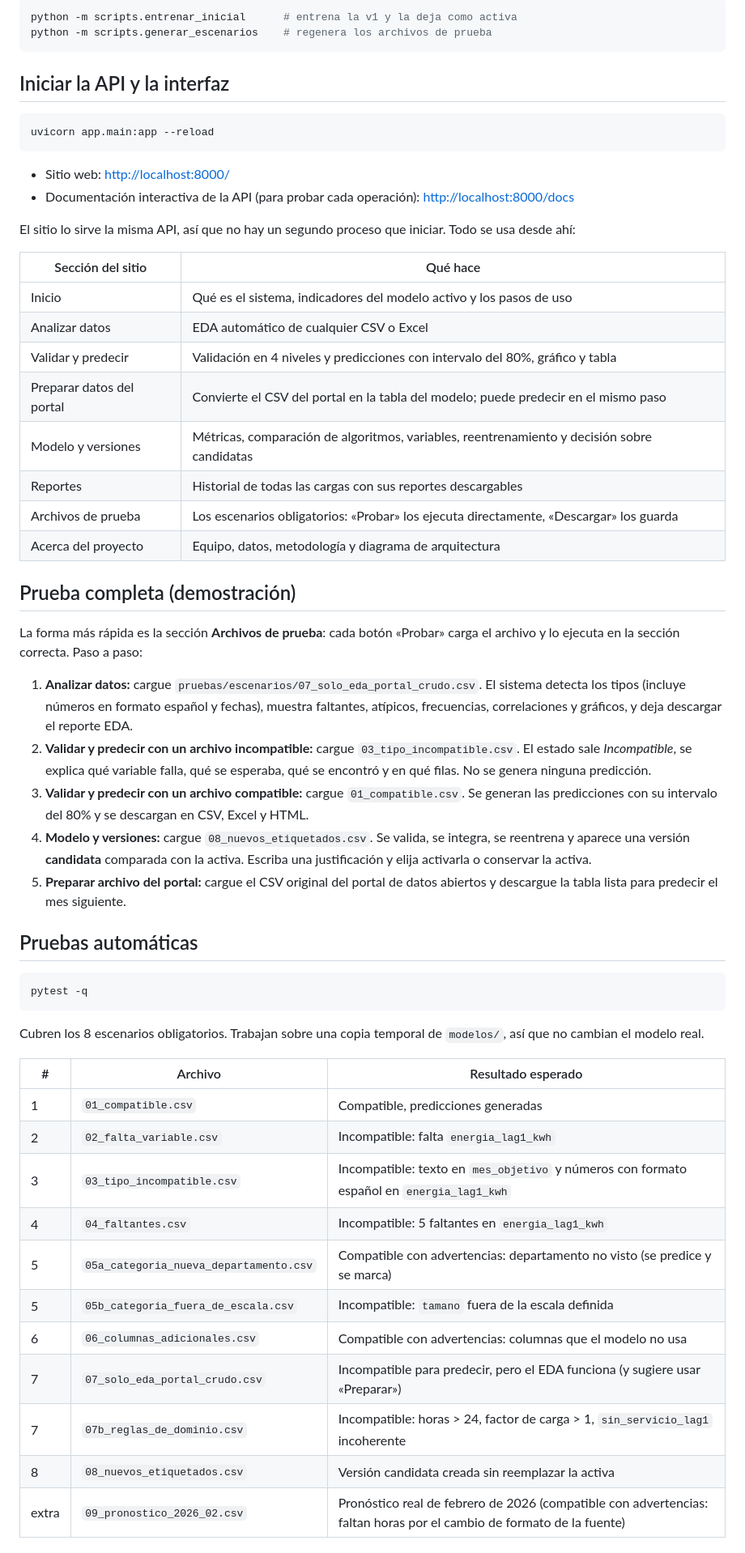
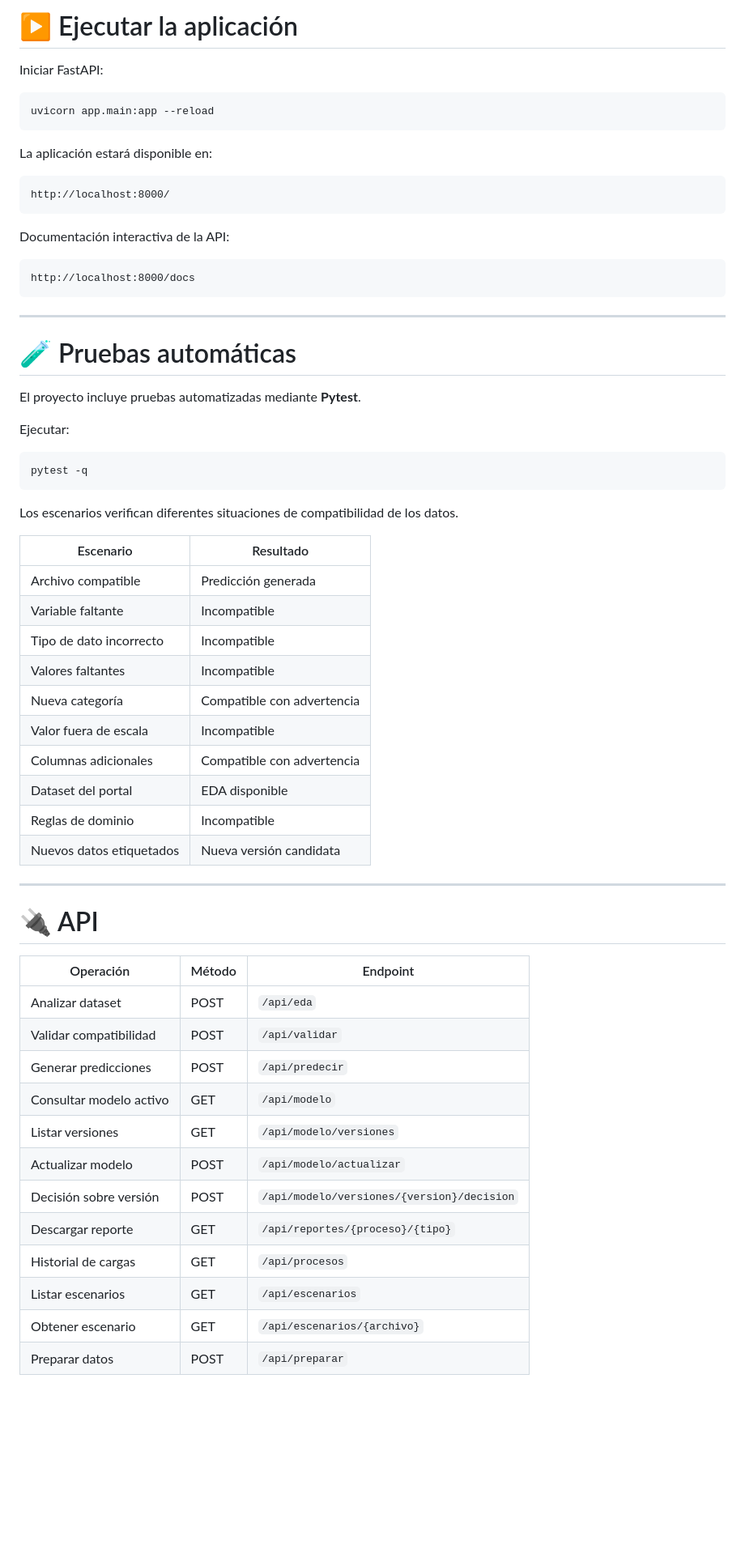
Before and after one commit to ALEXDAVID09/prediccion-energia-zni, a Markdown page: README.md, the part around one of its changes. Shown at 81% size. Drawn GitHub-style; blank space fills up the shorter version.

Commit message:
docs: mejorar README del proyecto ZNI

````diff
--- a/README.md
+++ b/README.md
@@ -20,60 +330,67 @@ El repositorio ya trae el modelo activo (`modelos/v1`). Para volver a generarlo
 
-```bash
-python -m scripts.entrenar_inicial      # entrena la v1 y la deja como activa
-python -m scripts.generar_escenarios    # regenera los archivos de prueba
-```
+# ▶️ Ejecutar la aplicación
 
-## Iniciar la API y la interfaz
+Iniciar FastAPI:
 
 ```bash
 uvicorn app.main:app --reload
 ```
 
-- Sitio web: <http://localhost:8000/>
-- Documentación interactiva de la API (para probar cada operación): <http://localhost:8000/docs>
+La aplicación estará disponible en:
 
-El sitio lo sirve la misma API, así que no hay un segundo proceso que iniciar. Todo se usa desde ahí:
+```text
+http://localhost:8000/
+```
 
-| Sección del sitio | Qué hace |
-|---|---|
-| Inicio | Qué es el sistema, indicadores del modelo activo y los pasos de uso |
-| Analizar datos | EDA automático de cualquier CSV o Excel |
-| Validar y predecir | Validación en 4 niveles y predicciones con intervalo del 80%, gráfico y tabla |
-| Preparar datos del portal | Convierte el CSV del portal en la tabla del modelo; puede predecir en el mismo paso |
-| Modelo y versiones | Métricas, comparación de algoritmos, variables, reentrenamiento y decisión sobre candidatas |
-| Reportes | Historial de todas las cargas con sus reportes descargables |
-| Archivos de prueba | Los escenarios obligatorios: «Probar» los ejecuta directamente, «Descargar» los guarda |
-| Acerca del proyecto | Equipo, datos, metodología y diagrama de arquitectura |
+Documentación interactiva de la API:
 
-## Prueba completa (demostración)
+```text
+http://localhost:8000/docs
+```
 
-La forma más rápida es la sección **Archivos de prueba**: cada botón «Probar» carga el archivo y lo ejecuta en la sección correcta. Paso a paso:
+---
 
-1. **Analizar datos:** cargue `pruebas/escenarios/07_solo_eda_portal_crudo.csv`. El sistema detecta los tipos (incluye números en formato español y fechas), muestra faltantes, atípicos, frecuencias, correlaciones y gráficos, y deja descargar el reporte EDA.
-2. **Validar y predecir con un archivo incompatible:** cargue `03_tipo_incompatible.csv`. El estado sale *Incompatible*, se explica qué variable falla, qué se esperaba, qué se encontró y en qué filas. No se genera ninguna predicción.
-3. **Validar y predecir con un archivo compatible:** cargue `01_compatible.csv`. Se generan las predicciones con su intervalo del 80% y se descargan en CSV, Excel y HTML.
-4. **Modelo y versiones:** cargue `08_nuevos_etiquetados.csv`. Se valida, se integra, se reentrena y aparece una versión **candidata** comparada con la activa. Escriba una justificación y elija activarla o conservar la activa.
-5. **Preparar archivo del portal:** cargue el CSV original del portal de datos abiertos y descargue la tabla lista para predecir el mes siguiente.
+# 🧪 Pruebas automáticas
 
-## Pruebas automáticas
+El proyecto incluye pruebas automatizadas mediante **Pytest**.
+
+Ejecutar:
 
 ```bash
 pytest -q
 ```
 
-Cubren los 8 escenarios obligatorios. Trabajan sobre una copia temporal de `modelos/`, así que no cambian el modelo real.
+Los escenarios verifican diferentes situaciones de compatibilidad de los datos.
 
-| # | Archivo | Resultado esperado |
+| Escenario | Resultado |
+|---|---|
+| Archivo compatible | Predicción generada |
+| Variable faltante | Incompatible |
+| Tipo de dato incorrecto | Incompatible |
+| Valores faltantes | Incompatible |
+| Nueva categoría | Compatible con advertencia |
+| Valor fuera de escala | Incompatible |
+| Columnas adicionales | Compatible con advertencia |
+| Dataset del portal | EDA disponible |
+| Reglas de dominio | Incompatible |
+| Nuevos datos etiquetados | Nueva versión candidata |
+
+---
+
+# 🔌 API
+
+| Operación | Método | Endpoint |
 |---|---|---|
-| 1 | `01_compatible.csv` | Compatible, predicciones generadas |
-| 2 | `02_falta_variable.csv` | Incompatible: falta `energia_lag1_kwh` |
-| 3 | `03_tipo_incompatible.csv` | Incompatible: texto en `mes_objetivo` y números con formato español en `energia_lag1_kwh` |
-| 4 | `04_faltantes.csv` | Incompatible: 5 faltantes en `energia_lag1_kwh` |
-| 5 | `05a_categoria_nueva_departamento.csv` | Compatible con advertencias: departamento no visto (se predice y se marca) |
-| 5 | `05b_categoria_fuera_de_escala.csv` | Incompatible: `tamano` fuera de la escala definida |
-| 6 | `06_columnas_adicionales.csv` | Compatible con advertencias: columnas que el modelo no usa |
-| 7 | `07_solo_eda_portal_crudo.csv` | Incompatible para predecir, pero el EDA funciona (y sugiere usar «Preparar») |
-| 7 | `07b_reglas_de_dominio.csv` | Incompatible: horas > 24, factor de carga > 1, `sin_servicio_lag1` incoherente |
-| 8 | `08_nuevos_etiquetados.csv` | Versión candidata creada sin reemplazar la activa |
-| extra | `09_pronostico_2026_02.csv` | Pronóstico real de febrero de 2026 (compatible con advertencias: faltan horas por el cambio de formato de la fuente) |
+| Analizar dataset | POST | `/api/eda` |
+| Validar compatibilidad | POST | `/api/validar` |
+| Generar predicciones | POST | `/api/predecir` |
+| Consultar modelo activo | GET | `/api/modelo` |
+| Listar versiones | GET | `/api/modelo/versiones` |
+| Actualizar modelo | POST | `/api/modelo/actualizar` |
+| Decisión sobre versión | POST | `/api/modelo/versiones/{version}/decision` |
+| Descargar reporte | GET | `/api/reportes/{proceso}/{tipo}` |
+| Historial de cargas | GET | `/api/procesos` |
+| Listar escenarios | GET | `/api/escenarios` |
+| Obtener escenario | GET | `/api/escenarios/{archivo}` |
+| Preparar datos | POST | `/api/preparar` |
 
````
Also changed, not shown: other parts of README.md (+464 -43 lines).
